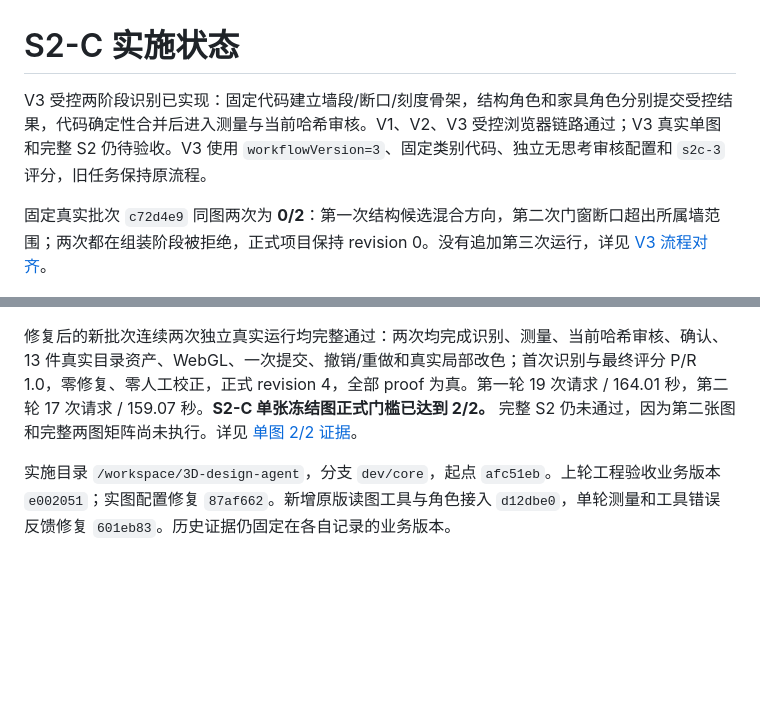
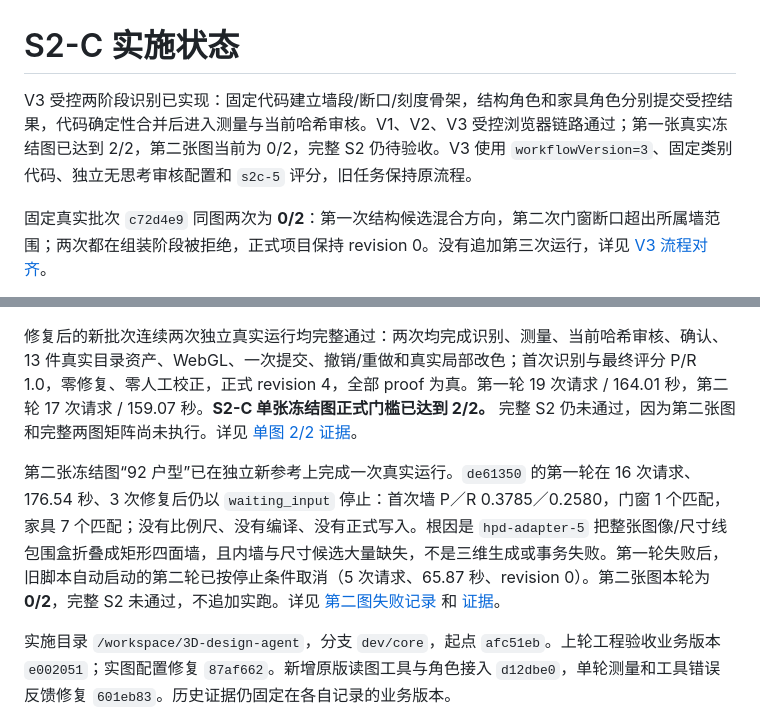
Before and after one commit to xixi501/3D-design-agent, a Markdown page: docs/S2C_STATUS.md, 2 parts joined by grey strips. Rendered like a GitHub page; blank space fills up the shorter version.

Commit message:
test: record second S2-C image failure

```diff
--- a/docs/S2C_STATUS.md
+++ b/docs/S2C_STATUS.md
@@ -1,6 +1,6 @@
 # S2-C 实施状态
 
-V3 受控两阶段识别已实现：固定代码建立墙段/断口/刻度骨架，结构角色和家具角色分别提交受控结果，代码确定性合并后进入测量与当前哈希审核。V1、V2、V3 受控浏览器链路通过；V3 真实单图和完整 S2 仍待验收。V3 使用 `workflowVersion=3`、固定类别代码、独立无思考审核配置和 `s2c-3` 评分，旧任务保持原流程。
+V3 受控两阶段识别已实现：固定代码建立墙段/断口/刻度骨架，结构角色和家具角色分别提交受控结果，代码确定性合并后进入测量与当前哈希审核。V1、V2、V3 受控浏览器链路通过；第一张真实冻结图已达到 2/2，第二张图当前为 0/2，完整 S2 仍待验收。V3 使用 `workflowVersion=3`、固定类别代码、独立无思考审核配置和 `s2c-5` 评分，旧任务保持原流程。
 
 固定真实批次 `c72d4e9` 同图两次为 **0/2**：第一次结构候选混合方向，第二次门窗断口超出所属墙范围；两次都在组装阶段被拒绝，正式项目保持 revision 0。没有追加第三次运行，详见 [V3 流程对齐](S2C_FLOW_ALIGNMENT.md)。
 
@@ -40,6 +40,8 @@ V3-5 已把原始轮廓整理为稳定对象图，并引入轻量 ACR 活动单
 
 修复后的新批次连续两次独立真实运行均完整通过：两次均完成识别、测量、当前哈希审核、确认、13 件真实目录资产、WebGL、一次提交、撤销/重做和真实局部改色；首次识别与最终评分 P/R 1.0，零修复、零人工校正，正式 revision 4，全部 proof 为真。第一轮 19 次请求 / 164.01 秒，第二轮 17 次请求 / 159.07 秒。**S2-C 单张冻结图正式门槛已达到 2/2。** 完整 S2 仍未通过，因为第二张图和完整两图矩阵尚未执行。详见 [单图 2/2 证据](evidence/s2c-v3-5-single-image-2of2-20261108.json)。
 
+第二张冻结图“92 户型”已在独立新参考上完成一次真实运行。`de61350` 的第一轮在 16 次请求、176.54 秒、3 次修复后仍以 `waiting_input` 停止：首次墙 P／R 0.3785／0.2580，门窗 1 个匹配，家具 7 个匹配；没有比例尺、没有编译、没有正式写入。根因是 `hpd-adapter-5` 把整张图像/尺寸线包围盒折叠成矩形四面墙，且内墙与尺寸候选大量缺失，不是三维生成或事务失败。第一轮失败后，旧脚本自动启动的第二轮已按停止条件取消（5 次请求、65.87 秒、revision 0）。第二张图本轮为 **0/2**，完整 S2 未通过，不追加实跑。详见 [第二图失败记录](S2C_SECOND_IMAGE.md) 和 [证据](evidence/s2c-v3-5-second-image-failed-20261108.json)。
+
 实施目录 `/workspace/3D-design-agent`，分支 `dev/core`，起点 `afc51eb`。上轮工程验收业务版本 `e002051`；实图配置修复 `87af662`。新增原版读图工具与角色接入 `d12dbe0`，单轮测量和工具错误反馈修复 `601eb83`。历史证据仍固定在各自记录的业务版本。
 
 **工程链路可用；“92 户型”的人工稿被用户否定房型准确性，撤回“人工校准完成”的结论。自动识别 C0 未通过，完整 S2 仍待验收。** 当前工作转为接入上游真实读图工具，以固定第三方样图检验系统自主识别，禁止开发者代填几何。先前被替换的图片不作为第二张验收样图。
```
Also changed, not shown: docs/IMPLEMENTATION_STATUS.md (+3 -1 lines), docs/S2C_ACCEPTANCE.md (+2 -0 lines), docs/S2C_SECOND_IMAGE.md (added, +54 -0 lines), docs/evidence/s2c-v3-5-second-image-20261108/run1-candidates.png (added), docs/evidence/s2c-v3-5-second-image-20261108/run1-objects.png (added), docs/evidence/s2c-v3-5-second-image-20261108/run1-overlay.png (added), 8 other files.
